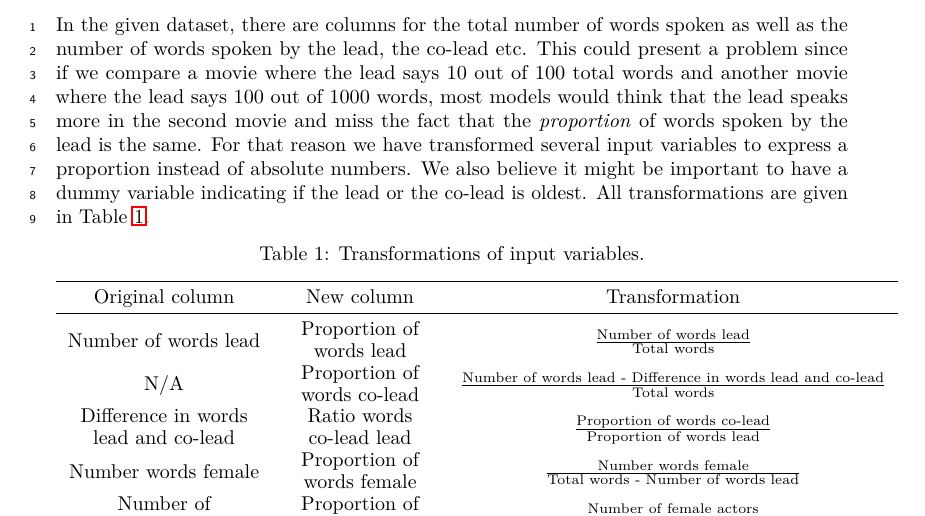
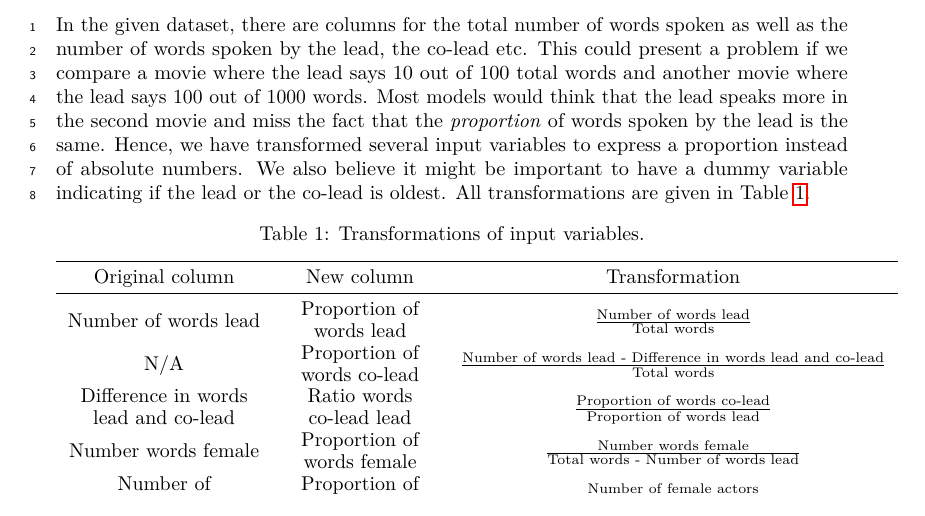
Before and after one commit to johannes-graner/statistical-machine-learning, a LaTeX document (project/tex/sections/methods/transformations.tex): part of the page, cut so that both start at the same text. Compiled offline with pdfLaTeX.

Commit message:
reformulations

```diff
--- a/project/tex/sections/methods/transformations.tex
+++ b/project/tex/sections/methods/transformations.tex
@@ -4,7 +4,7 @@
 \graphicspath{{\subfix{images/}}}
 
 \begin{document}
-	In the given dataset, there are columns for the total number of words spoken as well as the number of words spoken by the lead, the co-lead etc. This could present a problem since if we compare a movie where the lead says 10 out of 100 total words and another movie where the lead says 100 out of 1000 words, most models would think that the lead speaks more in the second movie and miss the fact that the \textit{proportion} of words spoken by the lead is the same. For that reason we have transformed several input variables to express a proportion instead of absolute numbers. We also believe it might be important to have a dummy variable indicating if the lead or the co-lead is oldest. All transformations are given in Table \ref{tab:transformations}.
+	In the given dataset, there are columns for the total number of words spoken as well as the number of words spoken by the lead, the co-lead etc. This could present a problem if we compare a movie where the lead says 10 out of 100 total words and another movie where the lead says 100 out of 1000 words. Most models would think that the lead speaks more in the second movie and miss the fact that the \textit{proportion} of words spoken by the lead is the same. Hence, we have transformed several input variables to express a proportion instead of absolute numbers. We also believe it might be important to have a dummy variable indicating if the lead or the co-lead is oldest. All transformations are given in Table \ref{tab:transformations}.
 
 	\begin{table}[h!]
 		\centering
```
